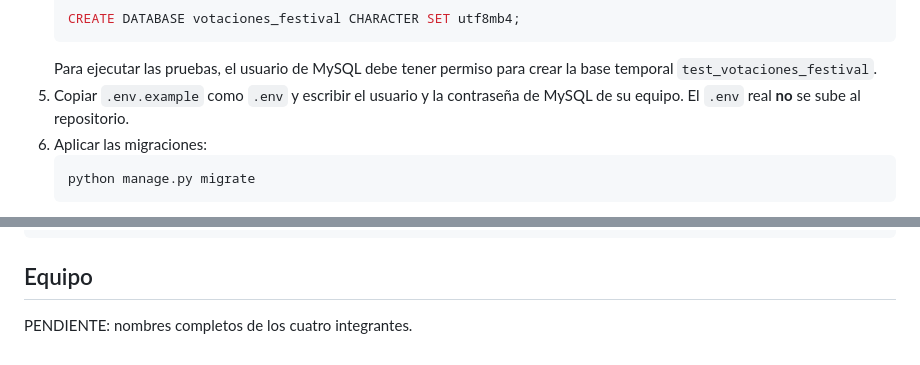
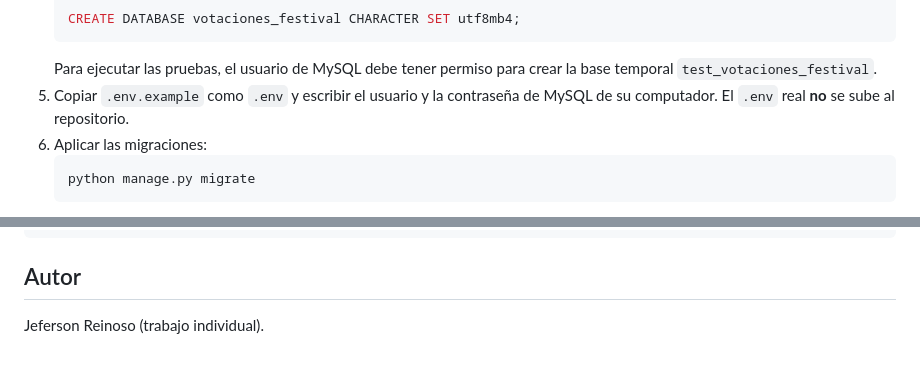
Before and after one commit to jreinoso2/votaciones-festival-vallenato, a Markdown page: README.md, 2 parts joined by grey strips. Rendered like a GitHub page.

Commit message:
README: autor del proyecto (trabajo individual)
Co-Authored-By: Claude Opus 5.5 <noreply@anthropic.com>

````diff
--- a/README.md
+++ b/README.md
@@ -75,7 +75,7 @@ votaciones_festival/
    CREATE DATABASE votaciones_festival CHARACTER SET utf8mb4;
    ```
    Para ejecutar las pruebas, el usuario de MySQL debe tener permiso para crear la base temporal `test_votaciones_festival`.
-5. Copiar `.env.example` como `.env` y escribir el usuario y la contraseña de MySQL de su equipo. El `.env` real **no** se sube al repositorio.
+5. Copiar `.env.example` como `.env` y escribir el usuario y la contraseña de MySQL de su computador. El `.env` real **no** se sube al repositorio.
 6. Aplicar las migraciones:
    ```
    python manage.py migrate
@@ -167,6 +167,6 @@ Ejecuta las pruebas de `votaciones` (CP-01 a CP-10) y las del panel de `gestion`
 }
 ```
 
-## Equipo
+## Autor
 
-PENDIENTE: nombres completos de los cuatro integrantes.
+Jeferson Reinoso (trabajo individual).
````
